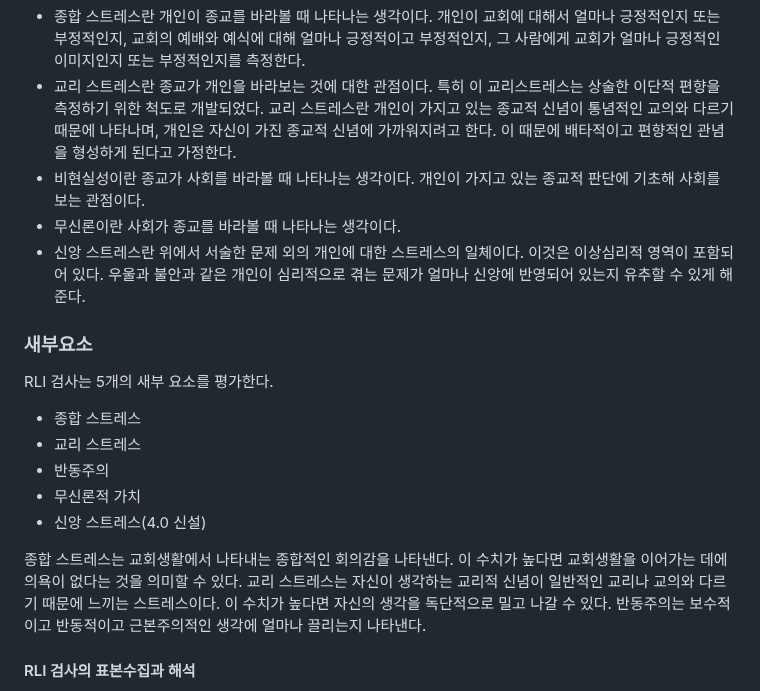
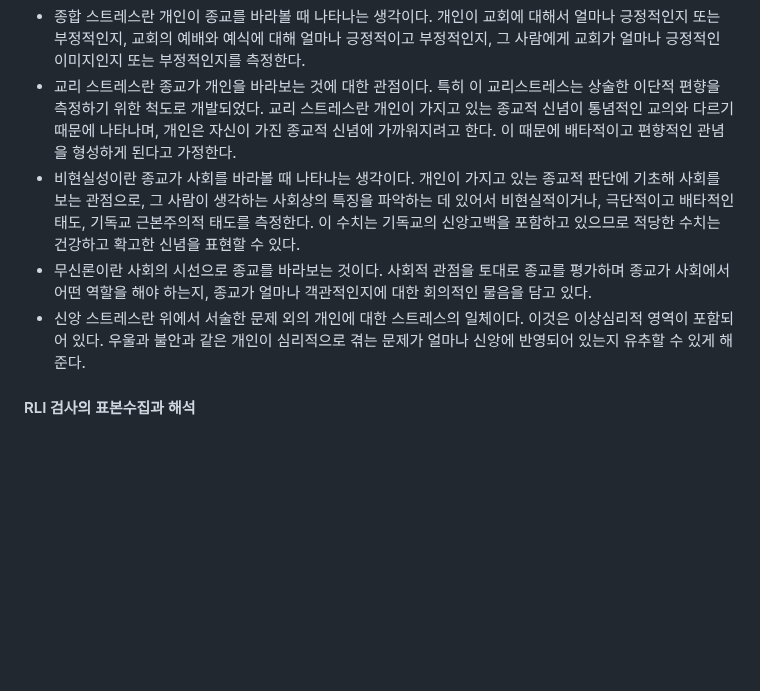
Before and after one commit to 12312312345678/12312312345678.github.io, a Markdown page: README.md, the part around the change. Drawn GitHub-style; blank space fills up the shorter version.

```diff
--- a/README.md
+++ b/README.md
@@ -19,19 +19,9 @@
 신앙검사는 5개의 영역이 존재한다. 모든 영역은 개인, 사회, 종교 사이의 상호작용에 대한 영역이다.
 * 종합 스트레스란 개인이 종교를 바라볼 때 나타나는 생각이다. 개인이 교회에 대해서 얼마나 긍정적인지 또는 부정적인지, 교회의 예배와 예식에 대해 얼마나 긍정적이고 부정적인지, 그 사람에게 교회가 얼마나 긍정적인 이미지인지 또는 부정적인지를 측정한다.
 * 교리 스트레스란 종교가 개인을 바라보는 것에 대한 관점이다. 특히 이 교리스트레스는 상술한 이단적 편향을 측정하기 위한 척도로 개발되었다. 교리 스트레스란 개인이 가지고 있는 종교적 신념이 통념적인 교의와 다르기 때문에 나타나며, 개인은 자신이 가진 종교적 신념에 가까워지려고 한다. 이 때문에 배타적이고 편향적인 관념을 형성하게 된다고 가정한다.
-* 비현실성이란 종교가 사회를 바라볼 때 나타나는 생각이다. 개인이 가지고 있는 종교적 판단에 기초해 사회를 보는 관점이다.
-* 무신론이란 사회가 종교를 바라볼 때 나타나는 생각이다.
+* 비현실성이란 종교가 사회를 바라볼 때 나타나는 생각이다. 개인이 가지고 있는 종교적 판단에 기초해 사회를 보는 관점으로, 그 사람이 생각하는 사회상의 특징을 파악하는 데 있어서 비현실적이거나, 극단적이고 배타적인 태도, 기독교 근본주의적 태도를 측정한다. 이 수치는 기독교의 신앙고백을 포함하고 있으므로 적당한 수치는 건강하고 확고한 신념을 표현할 수 있다.
+* 무신론이란 사회의 시선으로 종교를 바라보는 것이다. 사회적 관점을 토대로 종교를 평가하며 종교가 사회에서 어떤 역할을 해야 하는지, 종교가 얼마나 객관적인지에 대한 회의적인 물음을 담고 있다.
 * 신앙 스트레스란 위에서 서술한 문제 외의 개인에 대한 스트레스의 일체이다. 이것은 이상심리적 영역이 포함되어 있다. 우울과 불안과 같은 개인이 심리적으로 겪는 문제가 얼마나 신앙에 반영되어 있는지 유추할 수 있게 해준다.
-### 새부요소
-
-RLI 검사는 5개의 새부 요소를 평가한다.
-* 종합 스트레스
-* 교리 스트레스
-* 반동주의
-* 무신론적 가치
-* 신앙 스트레스(4.0 신설)
-
-종합 스트레스는 교회생활에서 나타내는 종합적인 회의감을 나타낸다. 이 수치가 높다면 교회생활을 이어가는 데에 의욕이 없다는 것을 의미할 수 있다. 교리 스트레스는 자신이 생각하는 교리적 신념이 일반적인 교리나 교의와 다르기 때문에 느끼는 스트레스이다. 이 수치가 높다면 자신의 생각을 독단적으로 밀고 나갈 수 있다. 반동주의는 보수적이고 반동적이고 근본주의적인 생각에 얼마나 끌리는지 나타낸다.
 
 #### RLI 검사의 표본수집과 해석
 RLI검사는 이단 및 이단적 세대주의 사상을 추종하는 온라인 카페 및 사이트 그리고 기독교와 관련이 없는 일반적인 카페에서 표본을 약 100개 남짓 수집했다. 이 표본을 통해 RLI검사에서 이단성을 가지는 사람들에게서 특정한 응답 패턴(높은 교리 스트레스와 동시에 높은 반동주의 수치)을 나타냈다. 또한 자신을 무신론자라고 밝힌 피험자의 포본에서 (약 60%) 또한 비정상적으로 높은 수치의 종합 스트레스와 동시에 높은 무신론적 가치를 가지는 것을 확인했다. 이 점을 볼 때 RLI검사가 성도 개인이 겪는 특별한 문제를 진단할 수 있는 능력이 있다고 보여진다.
```
